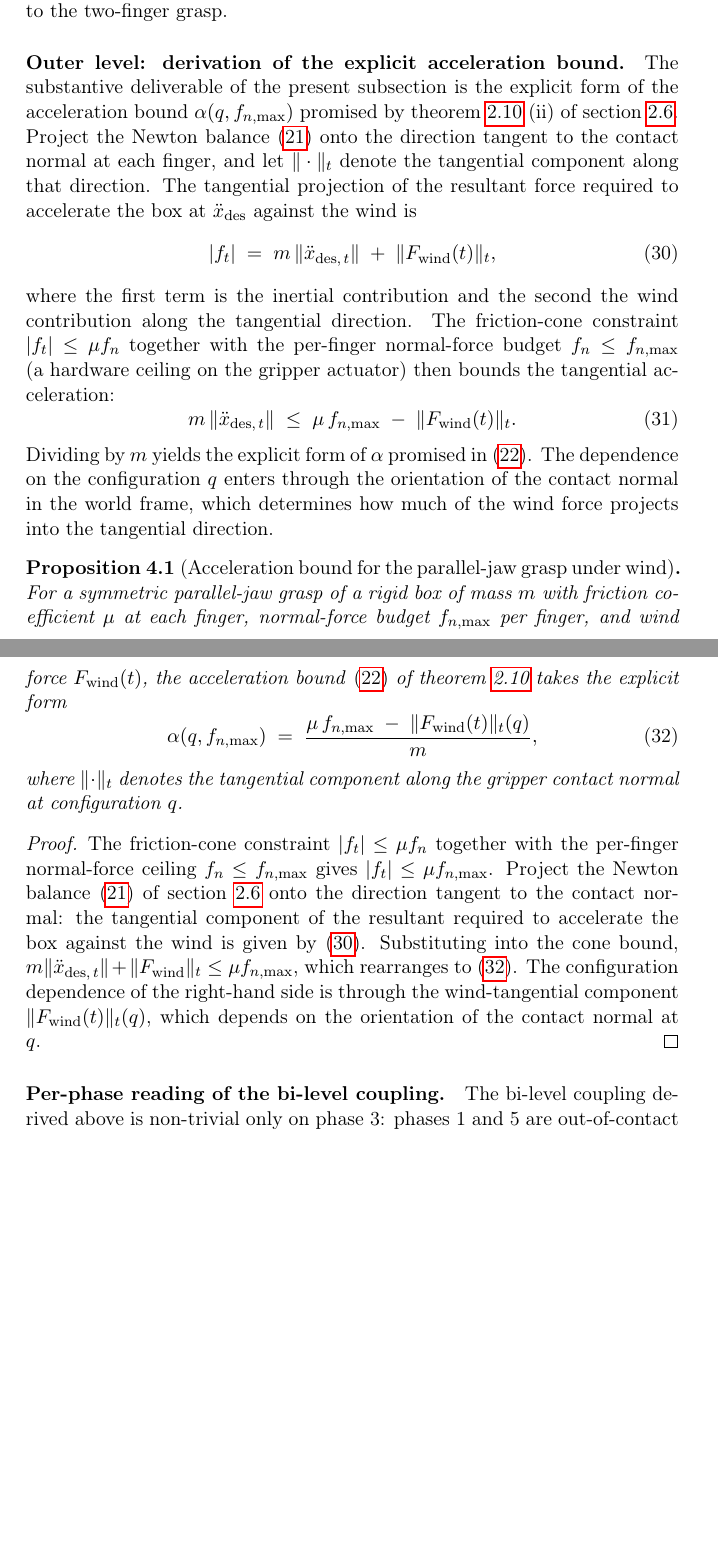
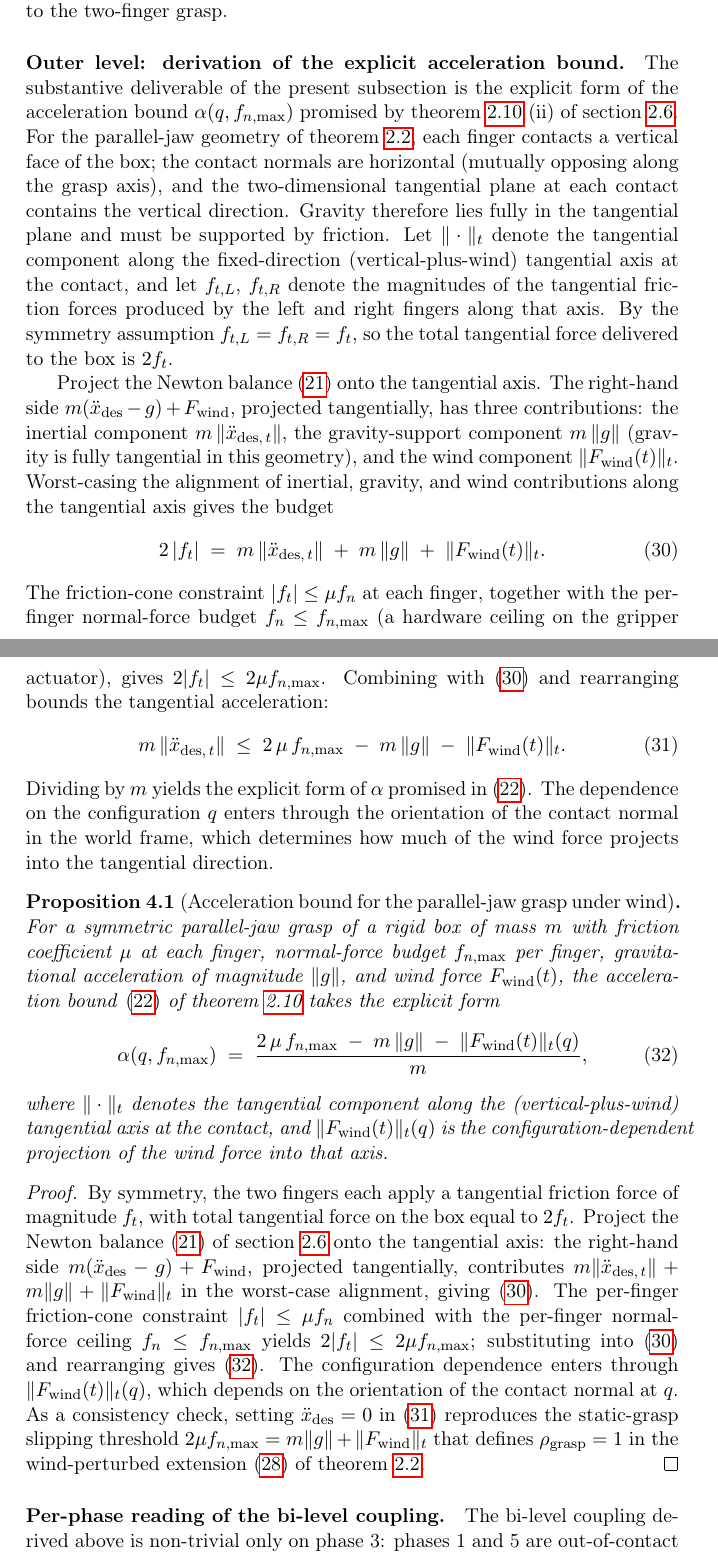
Before and after one commit to JianghanZHang/Agentic-Theory, a LaTeX paper (papers/manipulation/main.tex, which reads papers/manipulation/sections/04-hierarchical.tex): two parts of pages 28 and 29 of 40, joined at a grey line, cut so that both start at the same text, the shorter picture padded with empty space. Compiled offline with pdfLaTeX.

Commit message:
hierarchical: §4.2 acceleration bound -- fix gravity term + factor of 2
prop:accel-bound-explicit was internally inconsistent with
eq:rho-grasp-wind in the same subsection. Two compounding errors in
the tangential projection of the Newton balance:

1. Missing gravity term. Parallel-jaw fingers grip vertical box
   faces, so contact normals are horizontal and the tangential plane
   contains the vertical direction. Gravity therefore lies fully in
   the tangential plane and must be supported by friction. The old
   eq:ft-projection wrote |f_t| = m|x_des,t| + |F_wind|_t, omitting
   the m|g| support term.

2. Missing factor of 2. The friction-cone constraint is per finger;
   the symmetric two-finger grasp delivers total tangential force
   2|f_t| with budget 2 mu f_n,max, not 1 mu f_n,max.

Sanity check the fix passes: setting x_des = 0 in the corrected
eq:accel-bound-derivation gives the static slipping condition
2 mu f_n,max = m|g| + |F_wind|_t, which exactly matches
eq:rho-grasp-wind's rho_grasp = 1 threshold. The old form gave
mu f_n,max = |F_wind|_t at slipping, inconsistent with the same
subsection's own grasp order parameter.

Corrected eq:alpha-explicit:
  alpha = (2 mu f_n,max - m|g| - |F_wind|_t) / m

The proof body now includes the consistency check explicitly so a
future reader can verify the bound matches eq:rho-grasp-wind.

Build clean (40 pages, 0 forbidden terms, 32 cross-refs all resolve).

Co-Authored-By: Claude Opus 4.7 (1M context) <noreply@anthropic.com>

```diff
--- a/papers/manipulation/sections/04-hierarchical.tex
+++ b/papers/manipulation/sections/04-hierarchical.tex
@@ -215,69 +215,100 @@ The substantive deliverable of the present subsection is the
 explicit form of the acceleration bound
 $\alpha(\jointvec, f_{n,\max})$ promised by
 \cref{prop:bilevel-coupling}~(ii) of \cref{sec:bilevel}.
+For the parallel-jaw geometry of \cref{ex:parallel-jaw}, each
+finger contacts a vertical face of the box; the contact normals
+are horizontal (mutually opposing along the grasp axis), and the
+two-dimensional tangential plane at each contact contains the
+vertical direction. Gravity therefore lies fully in the
+tangential plane and must be supported by friction. Let
+$\|\cdot\|_{t}$ denote the tangential component along the
+fixed-direction (vertical-plus-wind) tangential axis at the
+contact, and let $f_{t,L}$, $f_{t,R}$ denote the magnitudes of
+the tangential friction forces produced by the left and right
+fingers along that axis. By the symmetry assumption
+$f_{t,L} = f_{t,R} = f_{t}$, so the total tangential force
+delivered to the box is $2 f_{t}$.
+
 Project the Newton balance \eqref{eq:newton-balance} onto the
-direction tangent to the contact normal at each finger, and let
-$\|\cdot\|_{t}$ denote the tangential component along that
-direction. The tangential projection of the resultant force
-required to accelerate the box at $\ddot{x}_{\mathrm{des}}$
-against the wind is
+tangential axis. The right-hand side
+$m(\ddot{x}_{\mathrm{des}} - g) + \Fwind$, projected
+tangentially, has three contributions: the inertial component
+$m\,\|\ddot{x}_{\mathrm{des},\, t}\|$, the gravity-support
+component $m\,\|g\|$ (gravity is fully tangential in this
+geometry), and the wind component $\|\Fwind(t)\|_{t}$.
+Worst-casing the alignment of inertial, gravity, and wind
+contributions along the tangential axis gives the budget
 \begin{equation}
 \label{eq:ft-projection}
-  |f_{t}|
+  2\, |f_{t}|
   \;=\;
   m \,\|\ddot{x}_{\mathrm{des},\, t}\|
-  \;+\; \|\Fwind(t)\|_{t},
+  \;+\; m\,\|g\|
+  \;+\; \|\Fwind(t)\|_{t}.
 \end{equation}
-where the first term is the inertial contribution and the
-second the wind contribution along the tangential direction.
-The friction-cone constraint $|f_{t}| \le \mu f_{n}$ together
-with the per-finger normal-force budget $f_{n} \le f_{n,\max}$
-(a hardware ceiling on the gripper actuator) then bounds the
+The friction-cone constraint $|f_{t}| \le \mu f_{n}$ at each
+finger, together with the per-finger normal-force budget
+$f_{n} \le f_{n,\max}$ (a hardware ceiling on the gripper
+actuator), gives $2|f_{t}| \le 2 \mu f_{n,\max}$. Combining
+with \eqref{eq:ft-projection} and rearranging bounds the
 tangential acceleration:
 \begin{equation}
 \label{eq:accel-bound-derivation}
   m \,\|\ddot{x}_{\mathrm{des},\, t}\|
   \;\le\;
-  \mu \, f_{n,\max} \;-\; \|\Fwind(t)\|_{t}.
+  2\, \mu \, f_{n,\max} \;-\; m\,\|g\| \;-\; \|\Fwind(t)\|_{t}.
 \end{equation}
 Dividing by $m$ yields the explicit form of $\alpha$
 promised in \eqref{eq:accel-bound}. The dependence on the
-configuration $\jointvec$ enters through the orientation of the
-contact normal in the world frame, which determines how much of
-the wind force projects into the tangential direction.
+configuration $\jointvec$ enters through the orientation of
+the contact normal in the world frame, which determines how
+much of the wind force projects into the tangential direction.
 
 \begin{proposition}[Acceleration bound for the parallel-jaw
 grasp under wind]\label{prop:accel-bound-explicit}
 For a symmetric parallel-jaw grasp of a rigid box of mass $m$
 with friction coefficient $\mu$ at each finger, normal-force
-budget $f_{n,\max}$ per finger, and wind force $\Fwind(t)$, the
-acceleration bound \eqref{eq:accel-bound} of
-\cref{prop:bilevel-coupling} takes the explicit form
+budget $f_{n,\max}$ per finger, gravitational acceleration of
+magnitude $\|g\|$, and wind force $\Fwind(t)$, the acceleration
+bound \eqref{eq:accel-bound} of \cref{prop:bilevel-coupling}
+takes the explicit form
 \begin{equation}
 \label{eq:alpha-explicit}
   \alpha(\jointvec, f_{n,\max})
   \;=\;
-  \frac{\mu\, f_{n,\max} \;-\; \|\Fwind(t)\|_{t}(\jointvec)}{m},
+  \frac{2\, \mu\, f_{n,\max}
+        \;-\; m\,\|g\|
+        \;-\; \|\Fwind(t)\|_{t}(\jointvec)}{m},
 \end{equation}
-where $\|\cdot\|_{t}$ denotes the tangential component along the
-gripper contact normal at configuration $\jointvec$.
+where $\|\cdot\|_{t}$ denotes the tangential component along
+the (vertical-plus-wind) tangential axis at the contact, and
+$\|\Fwind(t)\|_{t}(\jointvec)$ is the configuration-dependent
+projection of the wind force into that axis.
 \end{proposition}
 
 \begin{proof}
-The friction-cone constraint $|f_{t}| \le \mu f_{n}$ together
-with the per-finger normal-force ceiling $f_{n} \le f_{n,\max}$
-gives $|f_{t}| \le \mu f_{n,\max}$. Project the Newton balance
+By symmetry, the two fingers each apply a tangential friction
+force of magnitude $f_{t}$, with total tangential force on the
+box equal to $2 f_{t}$. Project the Newton balance
 \eqref{eq:newton-balance} of \cref{sec:bilevel} onto the
-direction tangent to the contact normal: the tangential
-component of the resultant required to accelerate the box
-against the wind is given by \eqref{eq:ft-projection}.
-Substituting into the cone bound,
-$m \|\ddot{x}_{\mathrm{des},\, t}\| + \|\Fwind\|_{t} \le \mu
-f_{n,\max}$, which rearranges to \eqref{eq:alpha-explicit}.
-The configuration dependence of the right-hand side is through
-the wind-tangential component
-$\|\Fwind(t)\|_{t}(\jointvec)$, which depends on the orientation
-of the contact normal at $\jointvec$.
+tangential axis: the right-hand side $m(\ddot{x}_{\mathrm{des}}
+- g) + \Fwind$, projected tangentially, contributes
+$m \|\ddot{x}_{\mathrm{des},\, t}\| + m \|g\| +
+\|\Fwind\|_{t}$ in the worst-case alignment, giving
+\eqref{eq:ft-projection}. The per-finger friction-cone
+constraint $|f_{t}| \le \mu f_{n}$ combined with the per-finger
+normal-force ceiling $f_{n} \le f_{n,\max}$ yields
+$2|f_{t}| \le 2\mu f_{n,\max}$; substituting into
+\eqref{eq:ft-projection} and rearranging gives
+\eqref{eq:alpha-explicit}. The configuration dependence enters
+through $\|\Fwind(t)\|_{t}(\jointvec)$, which depends on the
+orientation of the contact normal at $\jointvec$. As a
+consistency check, setting $\ddot{x}_{\mathrm{des}} = 0$ in
+\eqref{eq:accel-bound-derivation} reproduces the static-grasp
+slipping threshold $2\mu f_{n,\max} = m\|g\| +
+\|\Fwind\|_{t}$ that defines $\rcontact_{\mathrm{grasp}} = 1$
+in the wind-perturbed extension \eqref{eq:rho-grasp-wind} of
+\cref{ex:parallel-jaw}.
 \end{proof}
 
 \paragraph{Per-phase reading of the bi-level coupling.}
```
